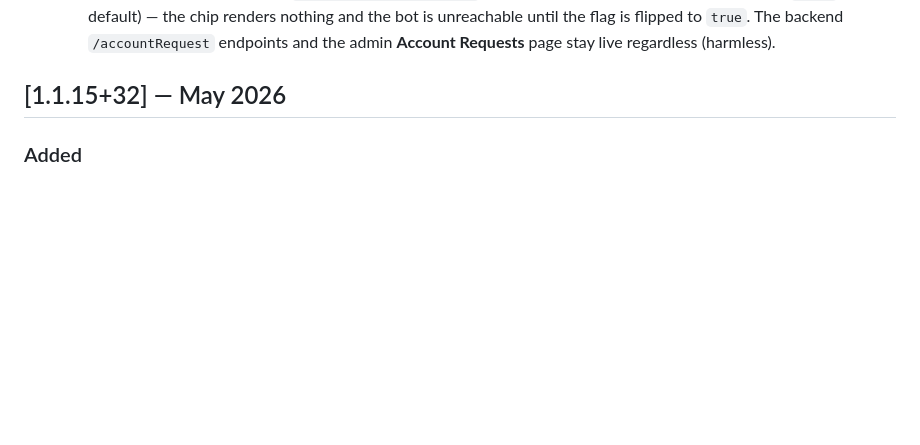
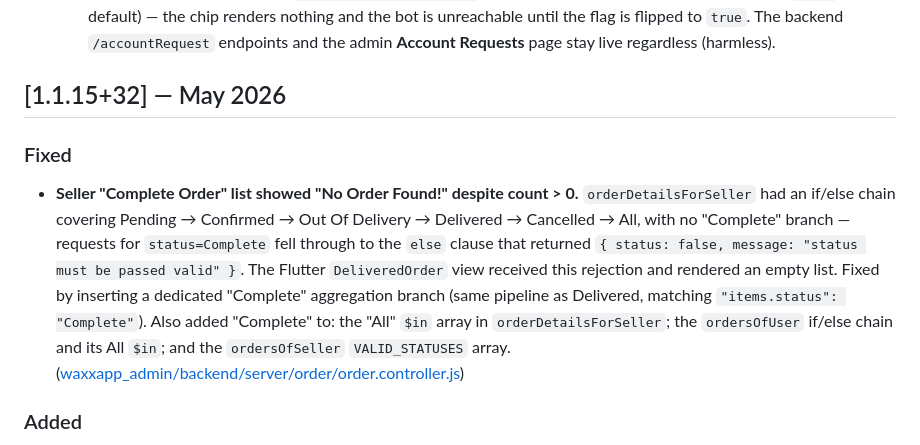
Before and after one commit to pa33honester/waxx_app, a Markdown page: CHANGELOG.md, the part around the change. Rendered like a GitHub page; blank space fills up the shorter version.

Commit message:
docs(changelog): document seller Complete Order list bug fix in 1.1.15+32
Co-Authored-By: Claude Sonnet 4.6 <noreply@anthropic.com>

```diff
--- a/CHANGELOG.md
+++ b/CHANGELOG.md
@@ -44,6 +44,10 @@ All notable changes to the Waxxapp Flutter app are documented here.
     and the admin **Account Requests** page stay live regardless (harmless).
 
 ## [1.1.15+32] — May 2026
+
+### Fixed
+- **Seller "Complete Order" list showed "No Order Found!" despite count > 0.** `orderDetailsForSeller` had an if/else chain covering Pending → Confirmed → Out Of Delivery → Delivered → Cancelled → All, with no "Complete" branch — requests for `status=Complete` fell through to the `else` clause that returned `{ status: false, message: "status must be passed valid" }`. The Flutter `DeliveredOrder` view received this rejection and rendered an empty list. Fixed by inserting a dedicated "Complete" aggregation branch (same pipeline as Delivered, matching `"items.status": "Complete"`). Also added "Complete" to: the "All" `$in` array in `orderDetailsForSeller`; the `ordersOfUser` if/else chain and its All `$in`; and the `ordersOfSeller` `VALID_STATUSES` array.
+  ([waxxapp_admin/backend/server/order/order.controller.js](../waxxapp_admin/backend/server/order/order.controller.js))
 
 ### Added
 - **"Complete Order" row on the seller "My Order" dashboard.** Slots between Delivered Order and Cancel Order with the live admin-released count. Tapping opens the same status-wise list view (reused `DeliveredOrder` with an optional `title` override) pre-filtered to `status: "Complete"`.
```
